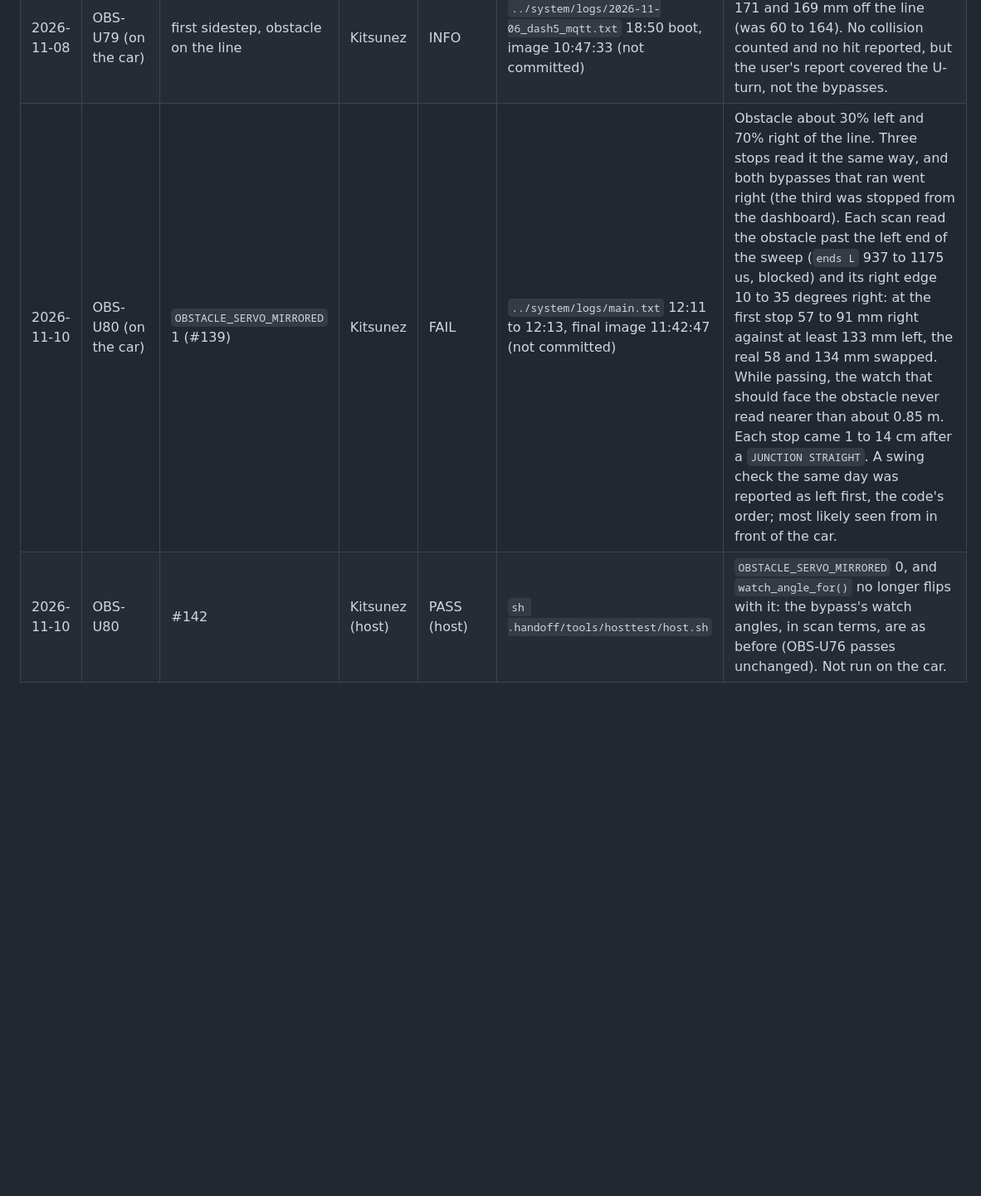
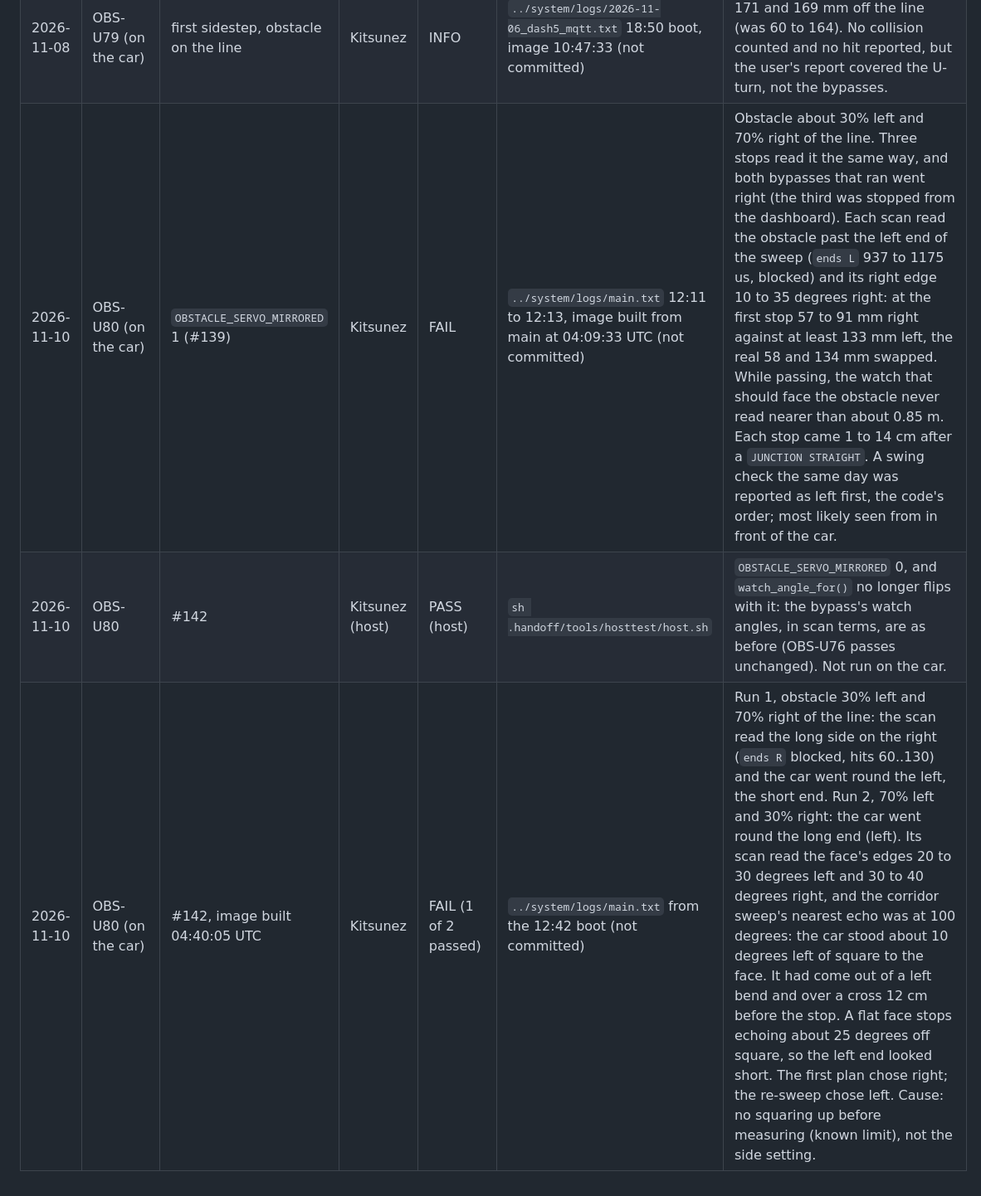
Before and after one commit to SITProjects/INF2004, a Markdown page: testing/obstacle/TEST_LOG.md, the part around the change. Shown at 83% size. GitHub-like rendering; blank space fills up the shorter version.

Commit message:
test(obstacle): Record OBS-U80 on the car with the new scan sides
Run 1 went round the short end. Run 2 went round the long end because
the car stood about 10 degrees off square to the face. Also corrects the
image named for the 12:11 runs.

```diff
--- a/testing/obstacle/TEST_LOG.md
+++ b/testing/obstacle/TEST_LOG.md
@@ -195,5 +195,6 @@ no motors or sensors were driven. Firmware SHA256: `5d6ddabd0abf8274cae0b472a645
 | 2026-11-08 | OBS-U76 (on the car) | scan's sides corrected, centred obstacle | Kitsunez | FAIL | `../system/logs/2026-11-06_dash5_mqtt.txt` 18:29 boot, image 10:26:50 (not committed) | The user saw the car hit the obstacle on the line after the Z read. Scan hits 50..110, corridor 60..100, right bypass, 173 mm sideways: the car's side 89 mm off the line. The seven bypasses in the two runs left the car's side 60, 89, 106, 128, 144, 149 and 164 mm off the line; the two reported hits were the 60 and the 89. The obstacle was on the line, so the side taken did not cause either; which side a scan angle faces is still unproven. The car's own collision count fired once, 3.3 g at 62.2 s on a sidestep, cause unknown. |
 | 2026-11-08 | OBS-U79 | first sidestep clears the widest obstacle | Kitsunez (host) | PASS | `sh .handoff/tools/hosttest/host.sh` | `OBSTACLE_AVOID_EDGE_MIN_MM` 115: the car's side now ends at least 175 mm off the line. Not run on the car. |
 | 2026-11-08 | OBS-U79 (on the car) | first sidestep, obstacle on the line | Kitsunez | INFO | `../system/logs/2026-11-06_dash5_mqtt.txt` 18:50 boot, image 10:47:33 (not committed) | Two bypasses left the car's side 171 and 169 mm off the line (was 60 to 164). No collision counted and no hit reported, but the user's report covered the U-turn, not the bypasses. |
-| 2026-11-10 | OBS-U80 (on the car) | `OBSTACLE_SERVO_MIRRORED` 1 (#139) | Kitsunez | FAIL | `../system/logs/main.txt` 12:11 to 12:13, final image 11:42:47 (not committed) | Obstacle about 30% left and 70% right of the line. Three stops read it the same way, and both bypasses that ran went right (the third was stopped from the dashboard). Each scan read the obstacle past the left end of the sweep (`ends L` 937 to 1175 us, blocked) and its right edge 10 to 35 degrees right: at the first stop 57 to 91 mm right against at least 133 mm left, the real 58 and 134 mm swapped. While passing, the watch that should face the obstacle never read nearer than about 0.85 m. Each stop came 1 to 14 cm after a `JUNCTION STRAIGHT`. A swing check the same day was reported as left first, the code's order; most likely seen from in front of the car. |
+| 2026-11-10 | OBS-U80 (on the car) | `OBSTACLE_SERVO_MIRRORED` 1 (#139) | Kitsunez | FAIL | `../system/logs/main.txt` 12:11 to 12:13, image built from main at 04:09:33 UTC (not committed) | Obstacle about 30% left and 70% right of the line. Three stops read it the same way, and both bypasses that ran went right (the third was stopped from the dashboard). Each scan read the obstacle past the left end of the sweep (`ends L` 937 to 1175 us, blocked) and its right edge 10 to 35 degrees right: at the first stop 57 to 91 mm right against at least 133 mm left, the real 58 and 134 mm swapped. While passing, the watch that should face the obstacle never read nearer than about 0.85 m. Each stop came 1 to 14 cm after a `JUNCTION STRAIGHT`. A swing check the same day was reported as left first, the code's order; most likely seen from in front of the car. |
 | 2026-11-10 | OBS-U80 | #142 | Kitsunez (host) | PASS (host) | `sh .handoff/tools/hosttest/host.sh` | `OBSTACLE_SERVO_MIRRORED` 0, and `watch_angle_for()` no longer flips with it: the bypass's watch angles, in scan terms, are as before (OBS-U76 passes unchanged). Not run on the car. |
+| 2026-11-10 | OBS-U80 (on the car) | #142, image built 04:40:05 UTC | Kitsunez | FAIL (1 of 2 passed) | `../system/logs/main.txt` from the 12:42 boot (not committed) | Run 1, obstacle 30% left and 70% right of the line: the scan read the long side on the right (`ends R` blocked, hits 60..130) and the car went round the left, the short end. Run 2, 70% left and 30% right: the car went round the long end (left). Its scan read the face's edges 20 to 30 degrees left and 30 to 40 degrees right, and the corridor sweep's nearest echo was at 100 degrees: the car stood about 10 degrees left of square to the face. It had come out of a left bend and over a cross 12 cm before the stop. A flat face stops echoing about 25 degrees off square, so the left end looked short. The first plan chose right; the re-sweep chose left. Cause: no squaring up before measuring (known limit), not the side setting. |
```
